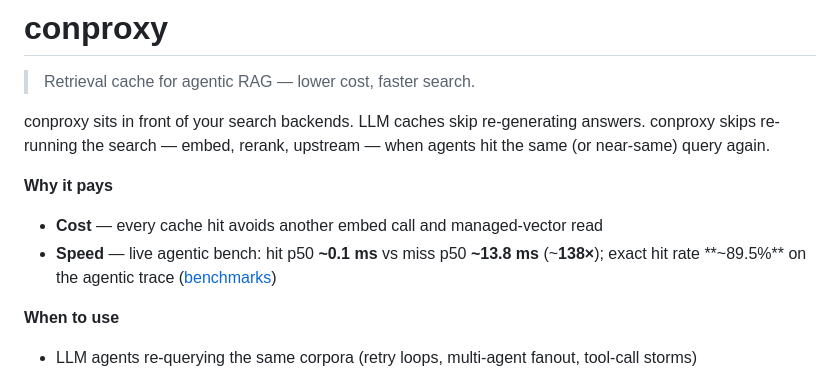
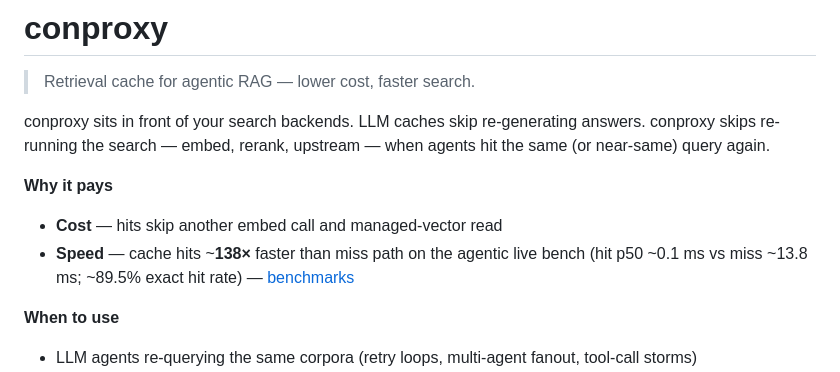
Before and after one commit to jmcgrath207/conproxy, a Markdown page: README.md, the part around the change. Drawn GitHub-style.

Commit message:
docs(readme): lead Speed bullet with 138× story, numbers in parens
Tightens the pitch: claim first, three numbers in parentheses, link.

```diff
--- a/README.md
+++ b/README.md
@@ -6,8 +6,8 @@ conproxy sits in front of your search backends. LLM caches skip re-generating an
 
 **Why it pays**
 
-- **Cost** — every cache hit avoids another embed call and managed-vector read
-- **Speed** — live agentic bench: hit p50 **~0.1 ms** vs miss p50 **~13.8 ms** (~**138×**); exact hit rate **~89.5%** on the agentic trace ([benchmarks](docs/benchmarks.md))
+- **Cost** — hits skip another embed call and managed-vector read
+- **Speed** — cache hits ~**138×** faster than miss path on the agentic live bench (hit p50 ~0.1 ms vs miss ~13.8 ms; ~89.5% exact hit rate) — [benchmarks](docs/benchmarks.md)
 
 **When to use**
 
```
